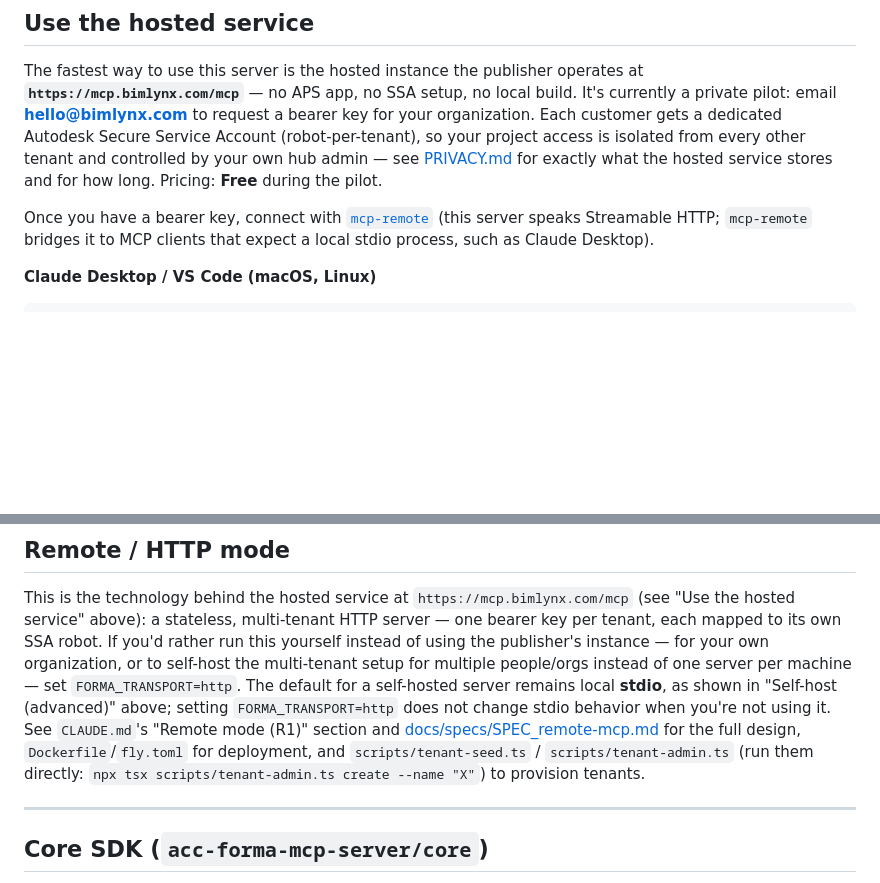
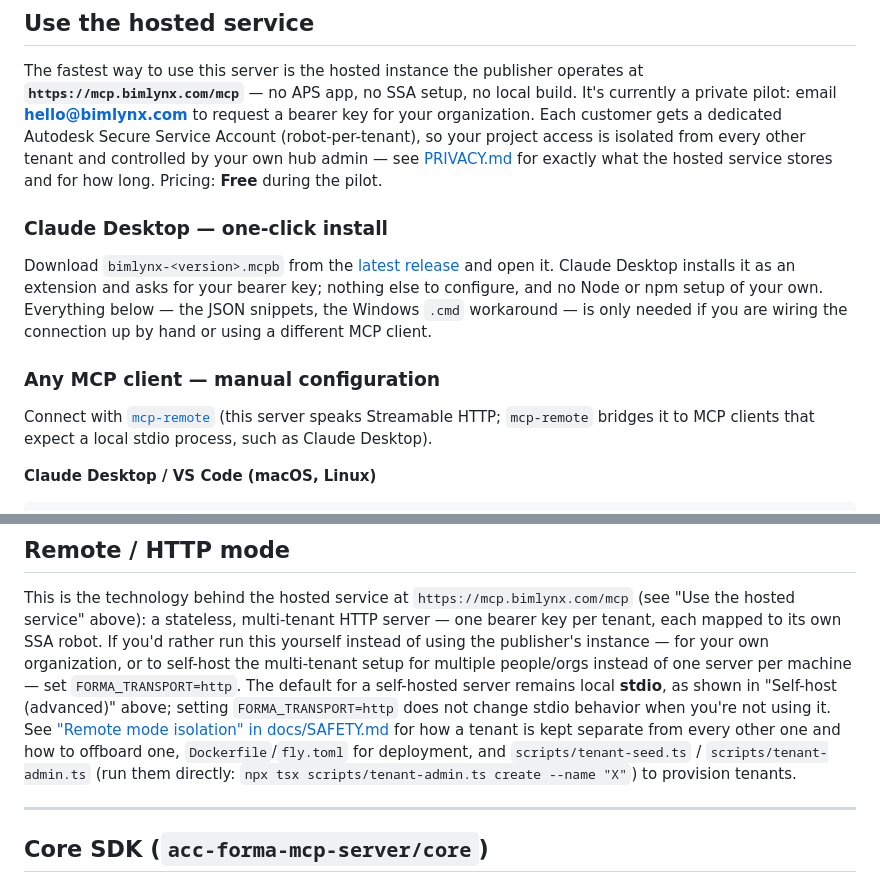
Before and after one commit to KenLP/acc-forma-mcp-server, a Markdown page: README.md, 2 parts joined by grey strips. Drawn GitHub-style; blank space fills up the shorter version.

```diff
--- a/README.md
+++ b/README.md
@@ -39,7 +39,18 @@ project access is isolated from every other tenant and controlled by your own hu
 see [PRIVACY.md](PRIVACY.md) for exactly what the hosted service stores and for how long.
 Pricing: **Free** during the pilot.
 
-Once you have a bearer key, connect with [`mcp-remote`](https://www.npmjs.com/package/mcp-remote)
+### Claude Desktop — one-click install
+
+Download `bimlynx-<version>.mcpb` from the
+[latest release](https://github.com/KenLP/acc-forma-mcp-server/releases/latest) and open it.
+Claude Desktop installs it as an extension and asks for your bearer key; nothing else to
+configure, and no Node or npm setup of your own. Everything below — the JSON snippets, the
+Windows `.cmd` workaround — is only needed if you are wiring the connection up by hand or
+using a different MCP client.
+
+### Any MCP client — manual configuration
+
+Connect with [`mcp-remote`](https://www.npmjs.com/package/mcp-remote)
 (this server speaks Streamable HTTP; `mcp-remote` bridges it to MCP clients that expect a
 local stdio process, such as Claude Desktop).
 
@@ -510,10 +521,10 @@ the publisher's instance — for your own organization, or to self-host the mult
 for multiple people/orgs instead of one server per machine — set `FORMA_TRANSPORT=http`. The
 default for a self-hosted server remains local **stdio**, as shown in "Self-host (advanced)"
 above; setting `FORMA_TRANSPORT=http` does not change stdio behavior when you're not using it.
-See `CLAUDE.md`'s "Remote mode (R1)" section and [docs/specs/SPEC_remote-mcp.md](docs/specs/SPEC_remote-mcp.md)
-for the full design, `Dockerfile`/`fly.toml` for deployment, and `scripts/tenant-seed.ts` /
-`scripts/tenant-admin.ts` (run them directly: `npx tsx scripts/tenant-admin.ts create --name "X"`)
-to provision tenants.
+See ["Remote mode isolation" in docs/SAFETY.md](docs/SAFETY.md) for how a tenant is kept
+separate from every other one and how to offboard one, `Dockerfile`/`fly.toml` for deployment,
+and `scripts/tenant-seed.ts` / `scripts/tenant-admin.ts` (run them directly:
+`npx tsx scripts/tenant-admin.ts create --name "X"`) to provision tenants.
 
 ---
 
```
Also changed, not shown: docs/CORE_SDK.md (+5 -5 lines), docs/SAFETY.md (+3 -2 lines).
